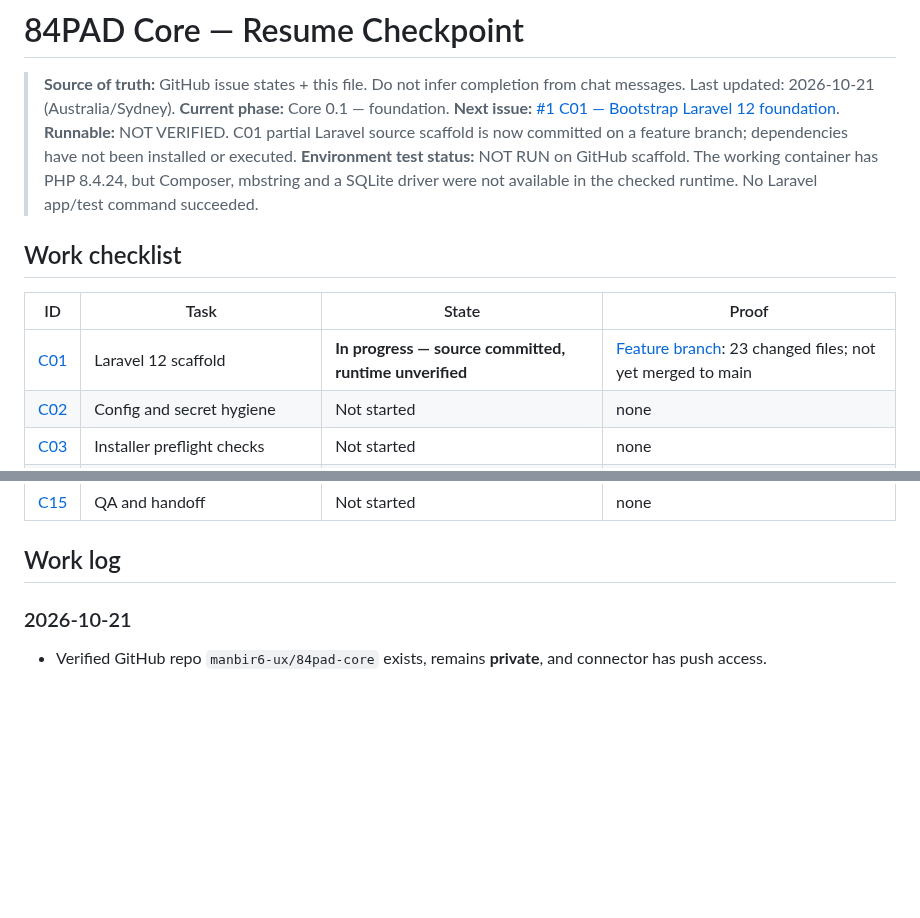
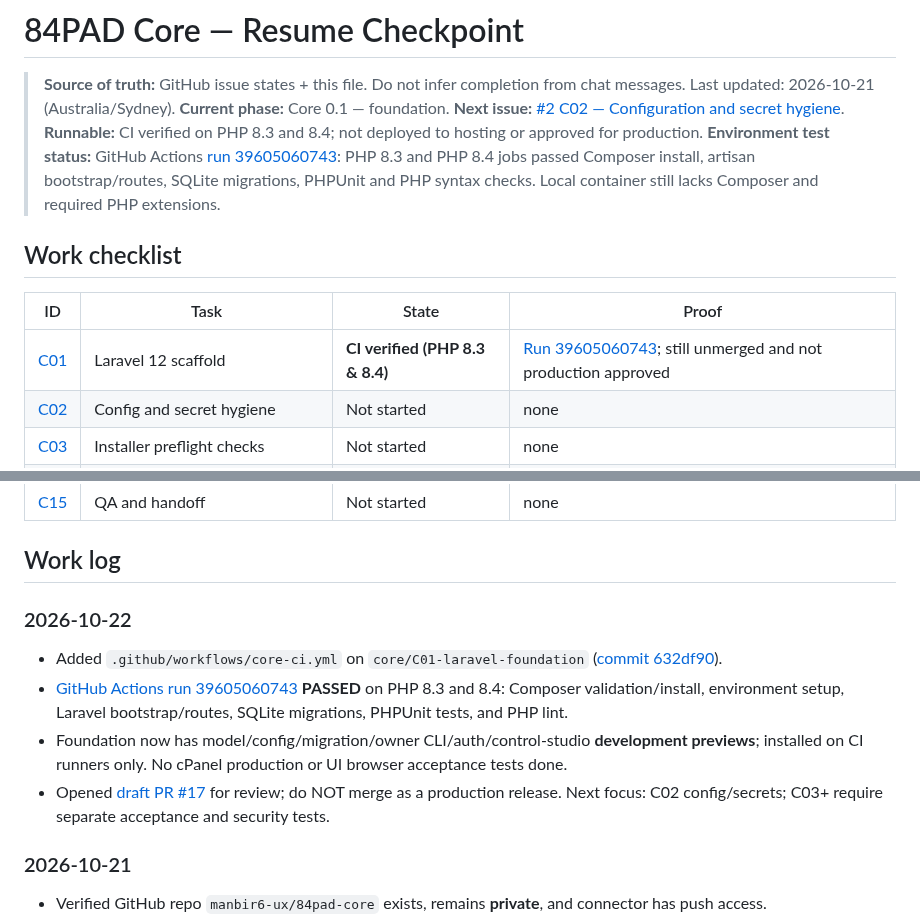
Before and after one commit to parmtech/84pad-CMS, a Markdown page: docs/PROGRESS.md, 2 parts joined by grey strips. Rendered like a GitHub page; blank space fills up the shorter version.

Commit message:
docs(core): record green C01 CI and advance checkpoint to C02

```diff
--- a/docs/PROGRESS.md
+++ b/docs/PROGRESS.md
@@ -3,15 +3,15 @@
 > **Source of truth:** GitHub issue states + this file. Do not infer completion from chat messages.
 > Last updated: 2026-10-21 (Australia/Sydney).
 > **Current phase:** Core 0.1 — foundation.
-> **Next issue:** [#1 C01 — Bootstrap Laravel 12 foundation](https://github.com/manbir6-ux/84pad-core/issues/1).
-> **Runnable:** NOT VERIFIED. C01 partial Laravel source scaffold is now committed on a feature branch; dependencies have not been installed or executed.
-> **Environment test status:** NOT RUN on GitHub scaffold. The working container has PHP 8.4.24, but Composer, mbstring and a SQLite driver were not available in the checked runtime. No Laravel app/test command succeeded.
+> **Next issue:** [#2 C02 — Configuration and secret hygiene](https://github.com/manbir6-ux/84pad-core/issues/2).
+> **Runnable:** CI verified on PHP 8.3 and 8.4; not deployed to hosting or approved for production.
+> **Environment test status:** GitHub Actions [run 39605060743](https://github.com/manbir6-ux/84pad-core/actions/runs/39605060743): PHP 8.3 and PHP 8.4 jobs passed Composer install, artisan bootstrap/routes, SQLite migrations, PHPUnit and PHP syntax checks. Local container still lacks Composer and required PHP extensions.
 
 ## Work checklist
 
 | ID | Task | State | Proof |
 |---|---|---|---|
-| [C01](https://github.com/manbir6-ux/84pad-core/issues/1) | Laravel 12 scaffold | **In progress — source committed, runtime unverified** | [Feature branch](https://github.com/manbir6-ux/84pad-core/tree/core/C01-laravel-foundation): 23 changed files; not yet merged to main |
+| [C01](https://github.com/manbir6-ux/84pad-core/issues/1) | Laravel 12 scaffold | **CI verified (PHP 8.3 & 8.4)** | [Run 39605060743](https://github.com/manbir6-ux/84pad-core/actions/runs/39605060743); still unmerged and not production approved |
 | [C02](https://github.com/manbir6-ux/84pad-core/issues/2) | Config and secret hygiene | Not started | none |
 | [C03](https://github.com/manbir6-ux/84pad-core/issues/3) | Installer preflight checks | Not started | none |
 | [C04](https://github.com/manbir6-ux/84pad-core/issues/4) | One-time owner installer | Not started | none |
@@ -28,6 +28,13 @@
 | [C15](https://github.com/manbir6-ux/84pad-core/issues/15) | QA and handoff | Not started | none |
 
 ## Work log
+
+### 2026-10-22
+- Added `.github/workflows/core-ci.yml` on `core/C01-laravel-foundation` ([commit 632df90](https://github.com/manbir6-ux/84pad-core/commit/632df90b5cf87fef53ff9ca103a6f4cdfde4c895)).
+- [GitHub Actions run 39605060743](https://github.com/manbir6-ux/84pad-core/actions/runs/39605060743) **PASSED** on PHP 8.3 and 8.4: Composer validation/install, environment setup, Laravel bootstrap/routes, SQLite migrations, PHPUnit tests, and PHP lint.
+- Foundation now has model/config/migration/owner CLI/auth/control-studio **development previews**; installed on CI runners only. No cPanel production or UI browser acceptance tests done.
+- Opened [draft PR #17](https://github.com/manbir6-ux/84pad-core/pull/17) for review; do NOT merge as a production release. Next focus: C02 config/secrets; C03+ require separate acceptance and security tests.
+
 
 ### 2026-10-21
 - Verified GitHub repo `manbir6-ux/84pad-core` exists, remains **private**, and connector has push access.
```
